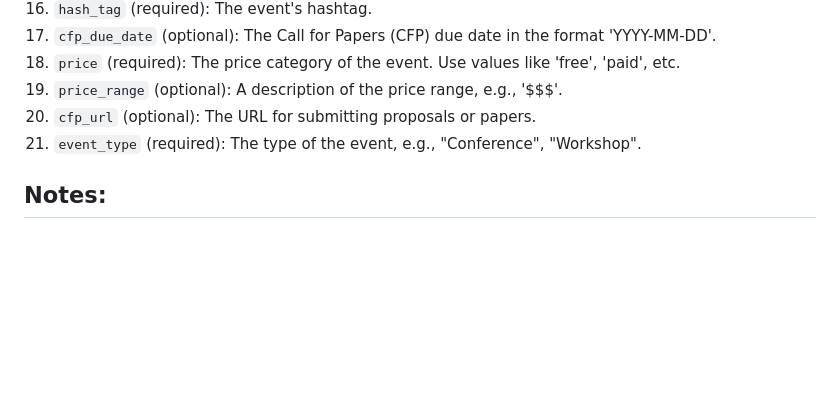
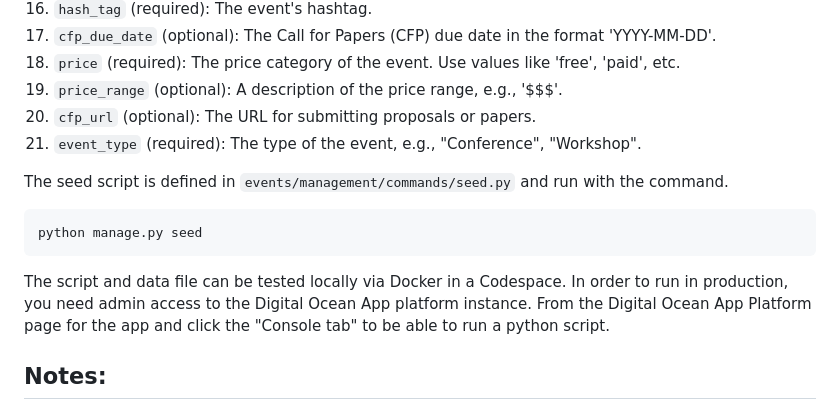
Before and after one commit to data-umbrella/event-board-api, a Markdown page: CONTRIBUTING.md, the part around the change. Rendered like a GitHub page; blank space fills up the shorter version.

Commit message:
Add more notes to the contributing document.

````diff
--- a/CONTRIBUTING.md
+++ b/CONTRIBUTING.md
@@ -216,6 +216,14 @@ Events can be uploaded from a CSV file. You can add a file with new events to th
 20. `cfp_url` (optional): The URL for submitting proposals or papers.
 21. `event_type` (required): The type of the event, e.g., "Conference", "Workshop".
 
+The seed script is defined in `events/management/commands/seed.py` and run with the command.
+
+```
+python manage.py seed
+```
+
+The script and data file can be tested locally via Docker in a Codespace. In order to run in production, you need admin access to the Digital Ocean App platform instance. From the Digital Ocean App Platform page for the app and click the "Console tab" to be able to run a python script.
+
 ## Notes:
 
 - Boolean values (e.g., `featured`, `in_person`, `virtual`) should be represented as '1' for true and '0' for false.
````
